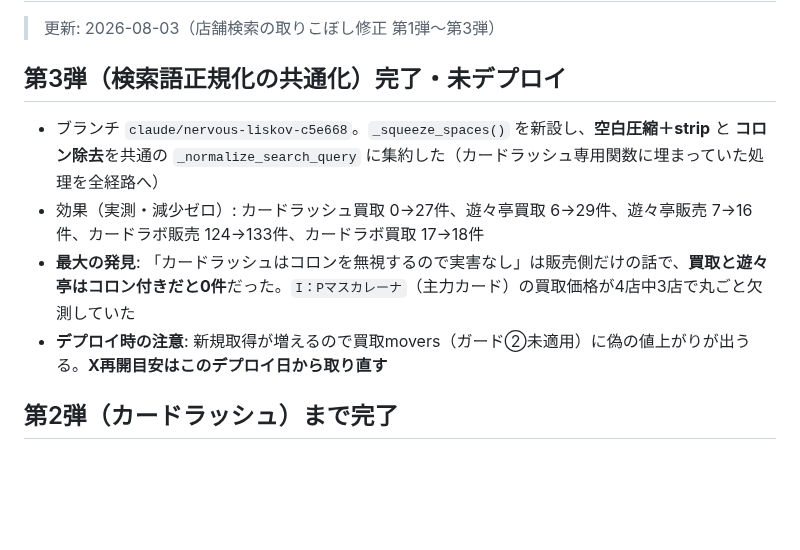
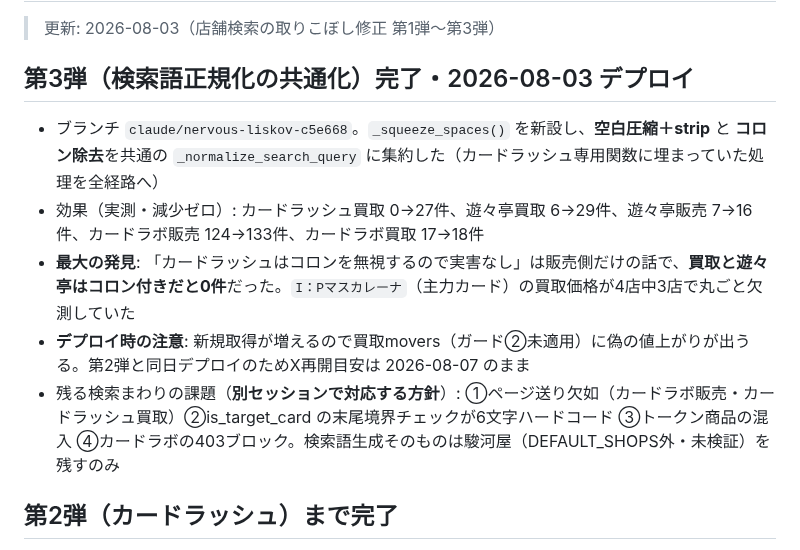
Before and after one commit to daiyanog-del/tcg-price-compare, a Markdown page: docs/activeContext.md, the part around the change. Rendered like a GitHub page; blank space fills up the shorter version.

```diff
--- a/docs/activeContext.md
+++ b/docs/activeContext.md
@@ -2,12 +2,13 @@
 
 > 更新: 2026-08-03（店舗検索の取りこぼし修正 第1弾〜第3弾）
 
-## 第3弾（検索語正規化の共通化）完了・未デプロイ
+## 第3弾（検索語正規化の共通化）完了・2026-08-03 デプロイ
 
 - ブランチ `claude/nervous-liskov-c5e668`。`_squeeze_spaces()` を新設し、**空白圧縮＋strip** と **コロン除去**を共通の `_normalize_search_query` に集約した（カードラッシュ専用関数に埋まっていた処理を全経路へ）
 - 効果（実測・減少ゼロ）: カードラッシュ買取 0→27件、遊々亭買取 6→29件、遊々亭販売 7→16件、カードラボ販売 124→133件、カードラボ買取 17→18件
 - **最大の発見**: 「カードラッシュはコロンを無視するので実害なし」は販売側だけの話で、**買取と遊々亭はコロン付きだと0件**だった。`I：Pマスカレーナ`（主力カード）の買取価格が4店中3店で丸ごと欠測していた
-- **デプロイ時の注意**: 新規取得が増えるので買取movers（ガード②未適用）に偽の値上がりが出うる。**X再開目安はこのデプロイ日から取り直す**
+- **デプロイ時の注意**: 新規取得が増えるので買取movers（ガード②未適用）に偽の値上がりが出うる。第2弾と同日デプロイのためX再開目安は 2026-08-07 のまま
+- 残る検索まわりの課題（**別セッションで対応する方針**）: ①ページ送り欠如（カードラボ販売・カードラッシュ買取）②is_target_card の末尾境界チェックが6文字ハードコード ③トークン商品の混入 ④カードラボの403ブロック。検索語生成そのものは駿河屋（DEFAULT_SHOPS外・未検証）を残すのみ
 
 ## 第2弾（カードラッシュ）まで完了
 
```
Also changed, not shown: TASKS.md (+3 -2 lines).
